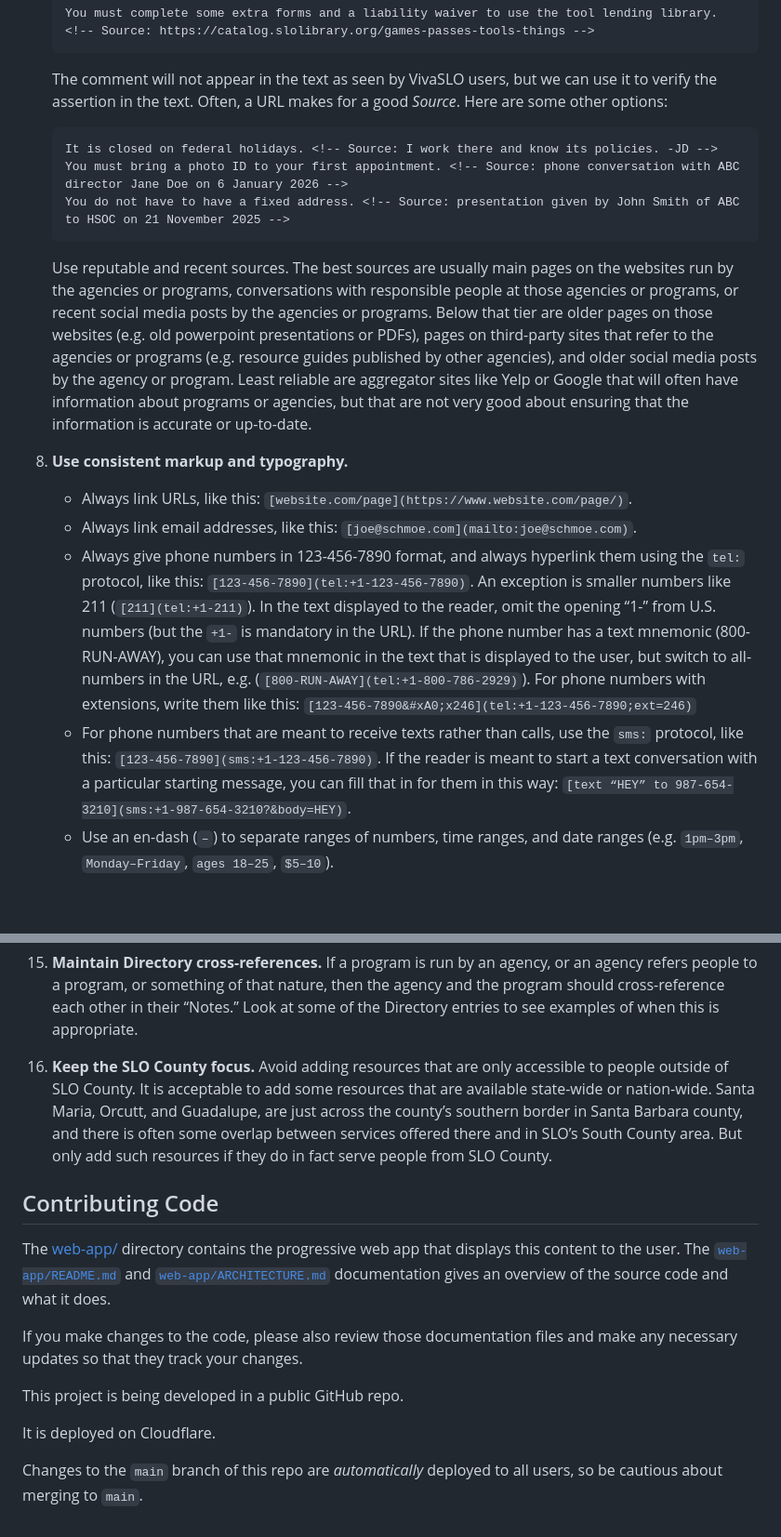
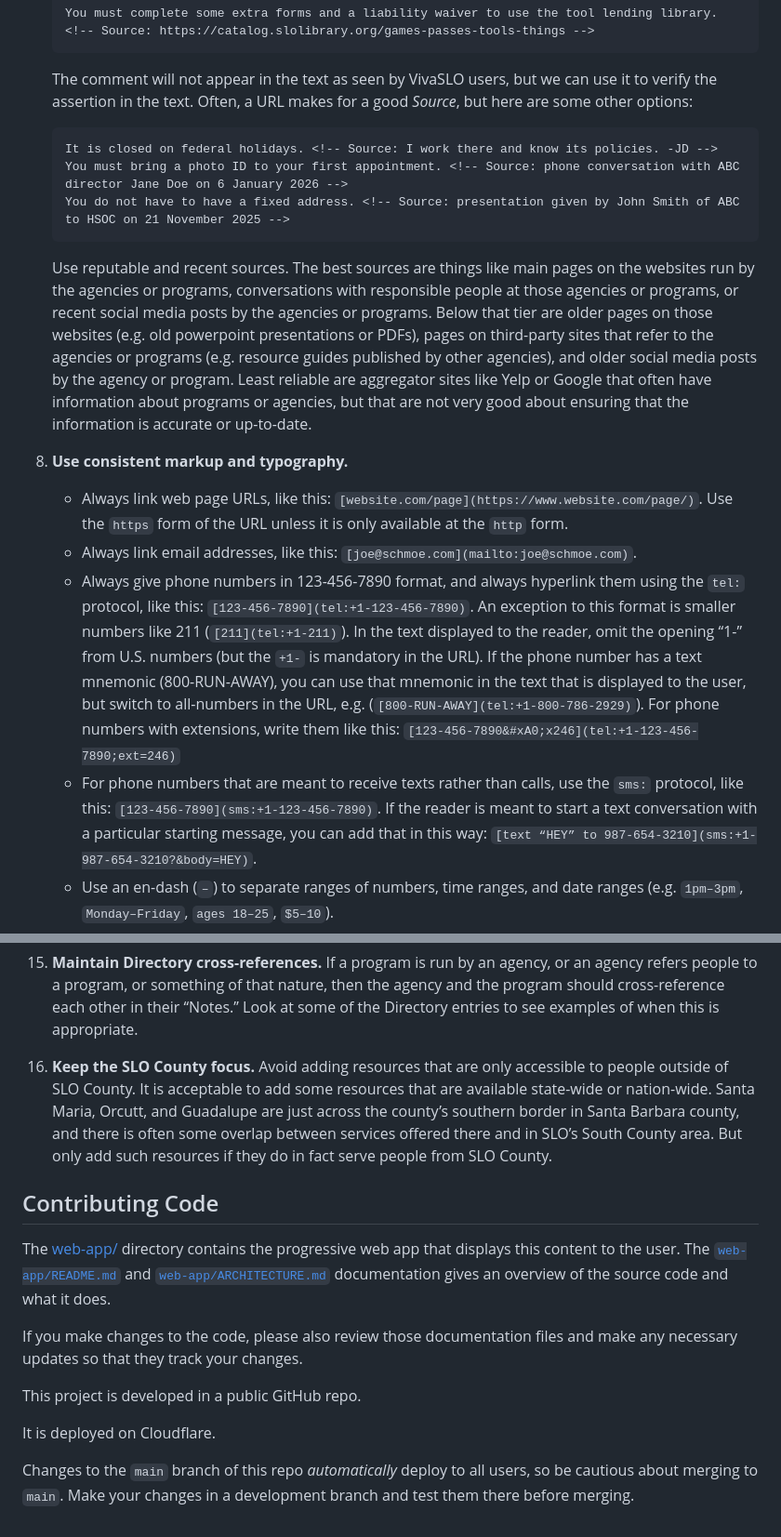
Before and after one commit to davgross/homeless-in-slo-resource-guide, a Markdown page: CONTRIBUTING.md, 2 parts joined by grey strips. Shown at 93% size. Drawn GitHub-style; blank space fills up the shorter version.

````diff
--- a/CONTRIBUTING.md
+++ b/CONTRIBUTING.md
@@ -66,8 +66,7 @@ Here are some guidelines to help you craft your content for VivaSLO:
    ```
 
    The comment will not appear in the text as seen by VivaSLO users, but we can use it to verify the assertion in the text.
-   Often, a URL makes for a good *Source*.
-   Here are some other options:
+   Often, a URL makes for a good *Source*, but here are some other options:
 
    ```markdown
    It is closed on federal holidays. <!-- Source: I work there and know its policies. -JD -->
@@ -76,21 +75,21 @@ Here are some guidelines to help you craft your content for VivaSLO:
    ```
 
    Use reputable and recent sources.
-   The best sources are usually main pages on the websites run by the agencies or programs, conversations with responsible people at those agencies or programs, or recent social media posts by the agencies or programs.
+   The best sources are things like main pages on the websites run by the agencies or programs, conversations with responsible people at those agencies or programs, or recent social media posts by the agencies or programs.
    Below that tier are older pages on those websites (e.g. old powerpoint presentations or PDFs), pages on third-party sites that refer to the agencies or programs (e.g. resource guides published by other agencies), and older social media posts by the agency or program.
-   Least reliable are aggregator sites like Yelp or Google that will often have information about programs or agencies, but that are not very good about ensuring that the information is accurate or up-to-date.
+   Least reliable are aggregator sites like Yelp or Google that often have information about programs or agencies, but that are not very good about ensuring that the information is accurate or up-to-date.
 1. **Use consistent markup and typography.**
-   - Always link URLs, like this: `[website.com/page](https://www.website.com/page/)`.
+   - Always link web page URLs, like this: `[website.com/page](https://www.website.com/page/)`.
+     Use the `https` form of the URL unless it is only available at the `http` form.
    - Always link email addresses, like this: `[joe@schmoe.com](mailto:joe@schmoe.com)`.
    - Always give phone numbers in 123-456-7890 format, and always hyperlink them using the `tel:` protocol, like this:
      `[123-456-7890](tel:+1-123-456-7890)`.
-     An exception is smaller numbers like 211 (`[211](tel:+1-211)`).
+     An exception to this format is smaller numbers like 211 (`[211](tel:+1-211)`).
      In the text displayed to the reader, omit the opening “1-” from U.S. numbers (but the `+1-` is mandatory in the URL).
      If the phone number has a text mnemonic (800-RUN-AWAY), you can use that mnemonic in the text that is displayed to the user, but switch to all-numbers in the URL, e.g. (`[800-RUN-AWAY](tel:+1-800-786-2929)`).
      For phone numbers with extensions, write them like this: `[123-456-7890&#xA0;x246](tel:+1-123-456-7890;ext=246)`
-   - For phone numbers that are meant to receive texts rather than calls, use the `sms:` protocol, like this:
-     `[123-456-7890](sms:+1-123-456-7890)`.
-     If the reader is meant to start a text conversation with a particular starting message, you can fill that in for them in this way:
+   - For phone numbers that are meant to receive texts rather than calls, use the `sms:` protocol, like this: `[123-456-7890](sms:+1-123-456-7890)`.
+     If the reader is meant to start a text conversation with a particular starting message, you can add that in this way:
      `[text “HEY” to 987-654-3210](sms:+1-987-654-3210?&body=HEY)`.
    - Use an en-dash (`–`) to separate ranges of numbers, time ranges, and date ranges (e.g. `1pm–3pm`, `Monday–Friday`, `ages 18–25`, `$5–10`).
    - Use an em-dash (`—`) to separate phrases or to follow an inline heading.
@@ -124,7 +123,7 @@ Here are some guidelines to help you craft your content for VivaSLO:
 1. **Keep the SLO County focus.**
    Avoid adding resources that are only accessible to people outside of SLO County.
    It is acceptable to add some resources that are available state-wide or nation-wide.
-   Santa Maria, Orcutt, and Guadalupe, are just across the county’s southern border in Santa Barbara county, and there is often some overlap between services offered there and in SLO’s South County area.
+   Santa Maria, Orcutt, and Guadalupe are just across the county’s southern border in Santa Barbara county, and there is often some overlap between services offered there and in SLO’s South County area.
    But only add such resources if they do in fact serve people from SLO County.
 
 ## Contributing Code
@@ -134,8 +133,9 @@ The [`web-app/README.md`](./web-app/README.md) and [`web-app/ARCHITECTURE.md`](.
 
 If you make changes to the code, please also review those documentation files and make any necessary updates so that they track your changes.
 
-This project is being developed in a public GitHub repo.
+This project is developed in a public GitHub repo.
 
 It is deployed on Cloudflare.
 
-Changes to the `main` branch of this repo are *automatically* deployed to all users, so be cautious about merging to `main`.
+Changes to the `main` branch of this repo *automatically* deploy to all users, so be cautious about merging to `main`.
+Make your changes in a development branch and test them there before merging.
````
Also changed, not shown: other parts of CONTRIBUTING.md (+13 -13 lines).
